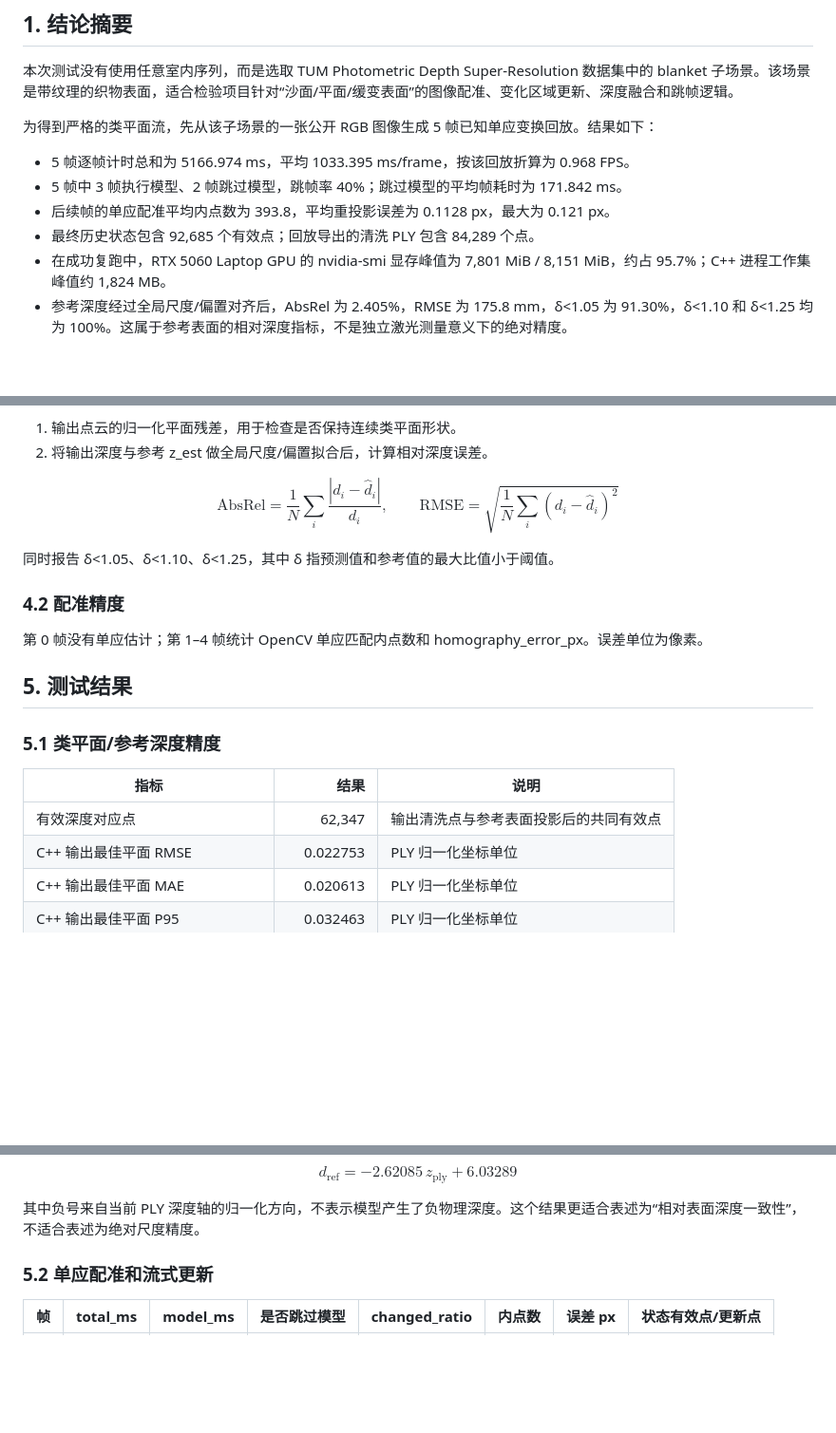
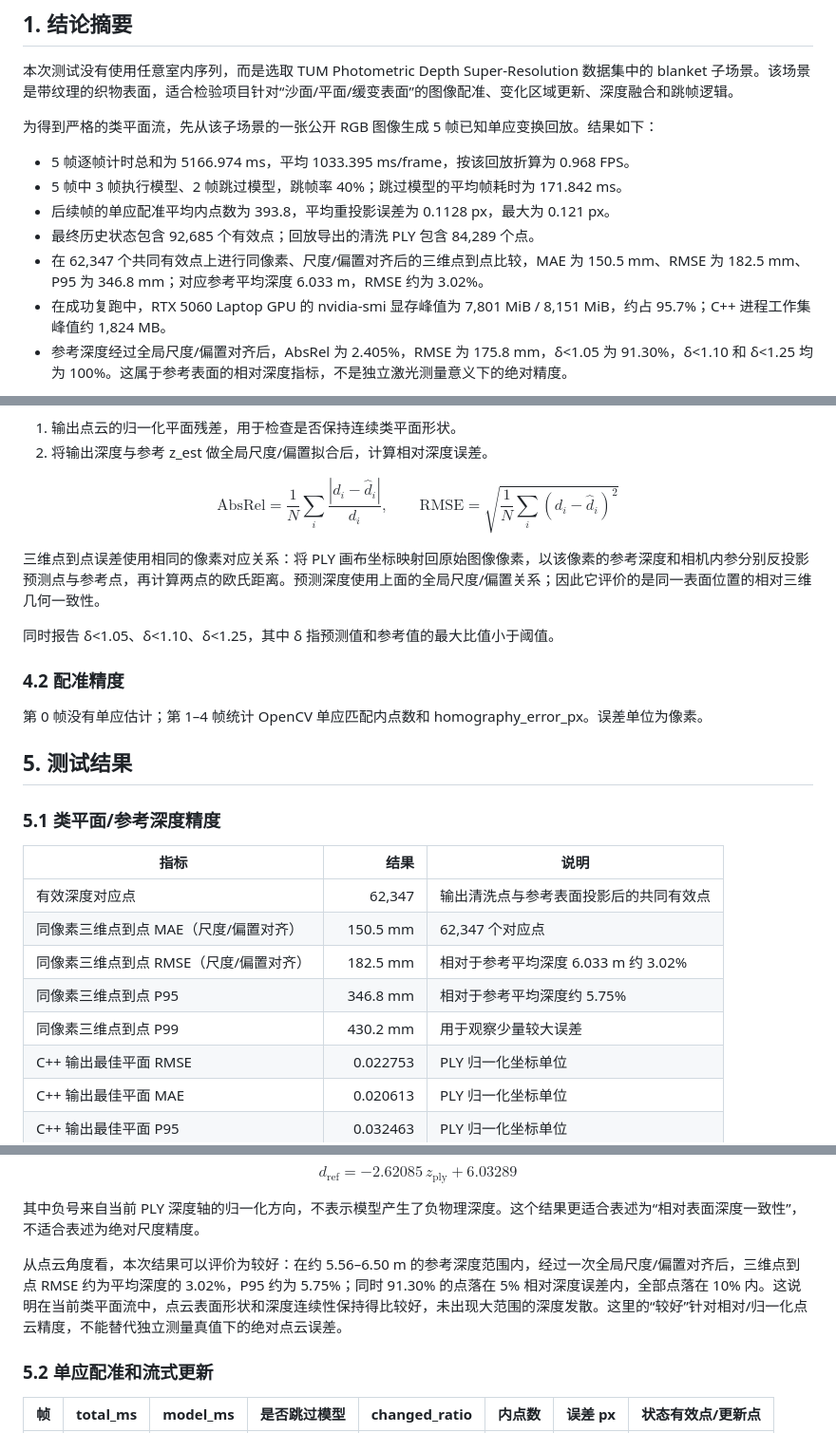
Before and after one commit to springx04/streamVGGT-for-sand, a Markdown page: doc/C++流式重建类平面专项测评报告.md, 3 parts joined by grey strips. Shown at 95% size. GitHub-like rendering; blank space fills up the shorter version.

Commit message:
Add aligned point cloud accuracy analysis

```diff
--- a/doc/C++流式重建类平面专项测评报告.md
+++ b/doc/C++流式重建类平面专项测评报告.md
@@ -14,6 +14,7 @@
 - 5 帧中 3 帧执行模型、2 帧跳过模型，跳帧率 40%；跳过模型的平均帧耗时为 171.842 ms。
 - 后续帧的单应配准平均内点数为 393.8，平均重投影误差为 0.1128 px，最大为 0.121 px。
 - 最终历史状态包含 92,685 个有效点；回放导出的清洗 PLY 包含 84,289 个点。
+- 在 62,347 个共同有效点上进行同像素、尺度/偏置对齐后的三维点到点比较，MAE 为 150.5 mm、RMSE 为 182.5 mm、P95 为 346.8 mm；对应参考平均深度 6.033 m，RMSE 约为 3.02%。
 - 在成功复跑中，RTX 5060 Laptop GPU 的 nvidia-smi 显存峰值为 7,801 MiB / 8,151 MiB，约占 95.7%；C++ 进程工作集峰值约 1,824 MB。
 - 参考深度经过全局尺度/偏置对齐后，AbsRel 为 2.405%，RMSE 为 175.8 mm，δ<1.05 为 91.30%，δ<1.10 和 δ<1.25 均为 100%。这属于参考表面的相对深度指标，不是独立激光测量意义下的绝对精度。
 
@@ -109,6 +110,8 @@ $$
 \mathrm{RMSE} = \sqrt{\frac{1}{N}\sum_i(d_i-\hat d_i)^2}
 $$
 
+三维点到点误差使用相同的像素对应关系：将 PLY 画布坐标映射回原始图像像素，以该像素的参考深度和相机内参分别反投影预测点与参考点，再计算两点的欧氏距离。预测深度使用上面的全局尺度/偏置关系；因此它评价的是同一表面位置的相对三维几何一致性。
+
 同时报告 δ<1.05、δ<1.10、δ<1.25，其中 δ 指预测值和参考值的最大比值小于阈值。
 
 ### 4.2 配准精度
@@ -122,6 +125,10 @@ $$
 | 指标 | 结果 | 说明 |
 |---|---:|---|
 | 有效深度对应点 | 62,347 | 输出清洗点与参考表面投影后的共同有效点 |
+| 同像素三维点到点 MAE（尺度/偏置对齐） | 150.5 mm | 62,347 个对应点 |
+| 同像素三维点到点 RMSE（尺度/偏置对齐） | 182.5 mm | 相对于参考平均深度 6.033 m 约 3.02% |
+| 同像素三维点到点 P95 | 346.8 mm | 相对于参考平均深度约 5.75% |
+| 同像素三维点到点 P99 | 430.2 mm | 用于观察少量较大误差 |
 | C++ 输出最佳平面 RMSE | 0.022753 | PLY 归一化坐标单位 |
 | C++ 输出最佳平面 MAE | 0.020613 | PLY 归一化坐标单位 |
 | C++ 输出最佳平面 P95 | 0.032463 | PLY 归一化坐标单位 |
@@ -142,6 +149,8 @@ d_\mathrm{ref}=-2.62085\,z_\mathrm{ply}+6.03289
 $$
 
 其中负号来自当前 PLY 深度轴的归一化方向，不表示模型产生了负物理深度。这个结果更适合表述为“相对表面深度一致性”，不适合表述为绝对尺度精度。
+
+从点云角度看，本次结果可以评价为较好：在约 5.56–6.50 m 的参考深度范围内，经过一次全局尺度/偏置对齐后，三维点到点 RMSE 约为平均深度的 3.02%，P95 约为 5.75%；同时 91.30% 的点落在 5% 相对深度误差内，全部点落在 10% 内。这说明在当前类平面流中，点云表面形状和深度连续性保持得比较好，未出现大范围的深度发散。这里的“较好”针对相对/归一化点云精度，不能替代独立测量真值下的绝对点云误差。
 
 ### 5.2 单应配准和流式更新
 
```
